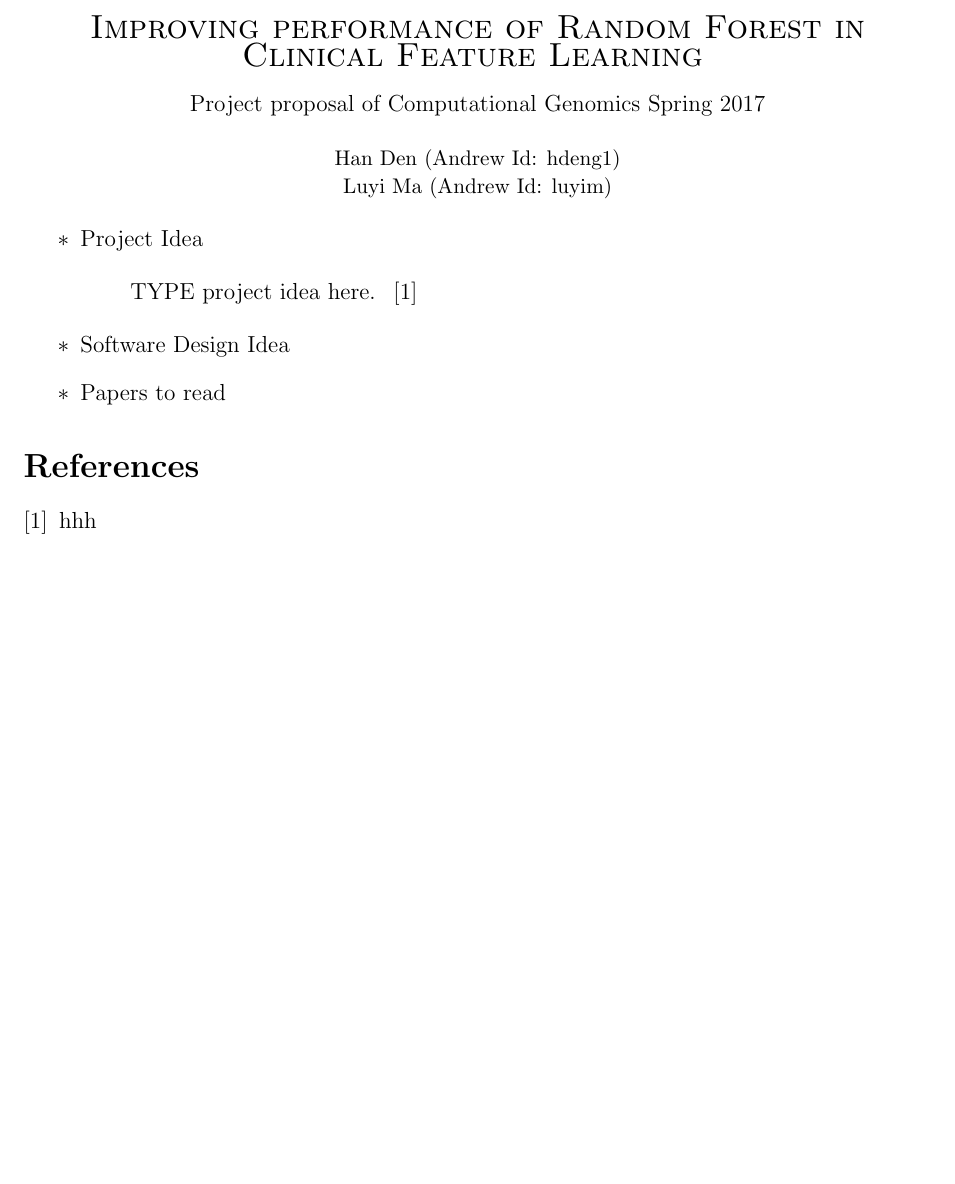
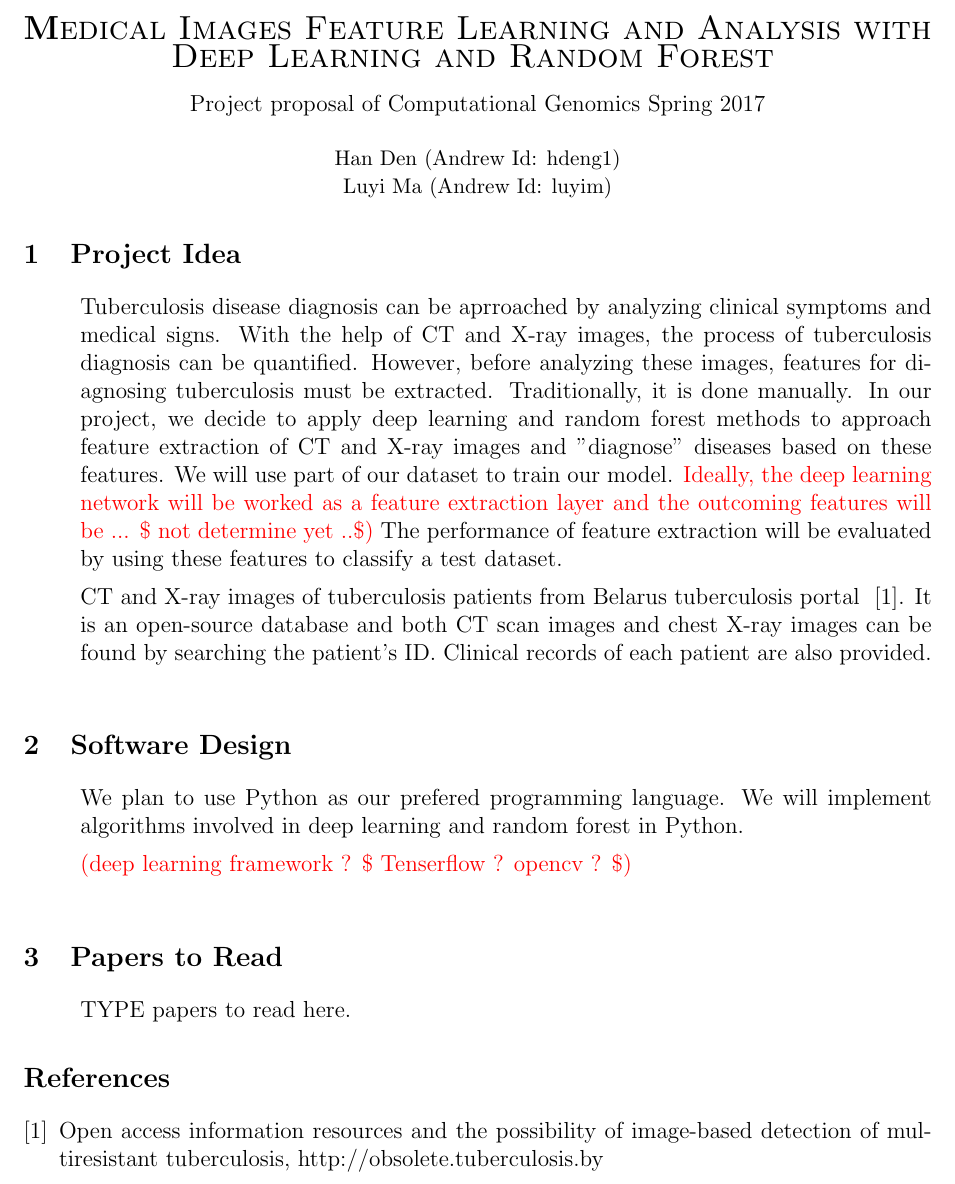
Before and after one commit to ComputationalGenomics-Project/CNN-for-miRNA-classification, a LaTeX document (proposal/Project_Proposal.tex): part of the page, cut at the place of the change, the shorter picture padded with empty space. Compiled offline with pdfLaTeX.

Commit message:
draft of proposal

```diff
--- a/proposal/Project_Proposal.tex
+++ b/proposal/Project_Proposal.tex
@@ -14,7 +22,7 @@
 
 \begin{center}
 {\Large
-	\textsc{Improving performance of Random Forest in Clinical Feature Learning}
+	\textsc{\textbf Medical Images Feature Learning and Analysis with Deep Learning and Random Forest}
 }
 
 \vspace{0.3cm}
@@ -31,27 +39,42 @@
 \end{center}
 
 %body of the proposal
-\begin{itemize}
+\section{Project Idea}
+
 %Project idea description
-\item Project Idea
-
 \begin{itemize}
 \item
-TYPE project idea here.
-~\cite{reference}
+Tuberculosis disease diagnosis can be aprroached by analyzing clinical symptoms and medical signs. With the help of CT and X-ray images, the process of tuberculosis diagnosis can be quantified. However, before analyzing these images, features for diagnosing tuberculosis must be extracted. Traditionally, it is done manually. In our project, we decide to apply deep learning and random forest methods to approach feature extraction of CT and X-ray images and "diagnose" diseases based on these features. We will use part of our dataset to train our model.
+\color{red} Ideally, the deep learning network will be worked as a feature extraction layer and the outcoming features will be ... \$ not determine yet ..\$)
+\color{black} The performance of feature extraction will be evaluated by using these features to classify a test dataset.
+
+CT and X-ray images of tuberculosis patients from Belarus tuberculosis portal
+~\cite{TB_database}.
+It is an open-source database and both CT scan images and chest X-ray images can be found by searching the patient's ID. Clinical records of each patient are also provided.
 \end{itemize}
 
 %Software design or algorithm to develop
-\item Software Design Idea
+\section{Software Design}
+\begin{itemize}
+\item
+We plan to use Python as our prefered programming language. We will implement algorithms involved in deep learning and random forest in Python.
 
-%Papers to read
-\item Papers to read
+\color{red} (deep learning framework ? \$ Tenserflow ? opencv ? \$)
 
 \end{itemize}
 
+
+%Papers to read
+\section{Papers to Read}
+\begin{itemize}
+\item
+TYPE papers to read here.
+\end{itemize}
+
+
 %reference
 \begin{thebibliography}{1}
-\bibitem{reference}
-hhh
+\bibitem{TB_database}
+Open access information resources and the possibility of image-based detection of multiresistant tuberculosis, http://obsolete.tuberculosis.by
 \end{thebibliography}
 \end{document}
```
Also changed, not shown: proposal/Project_Proposal.pdf (added), proposal/Project_Proposal.tex (12 more changed lines), 3 other files.
